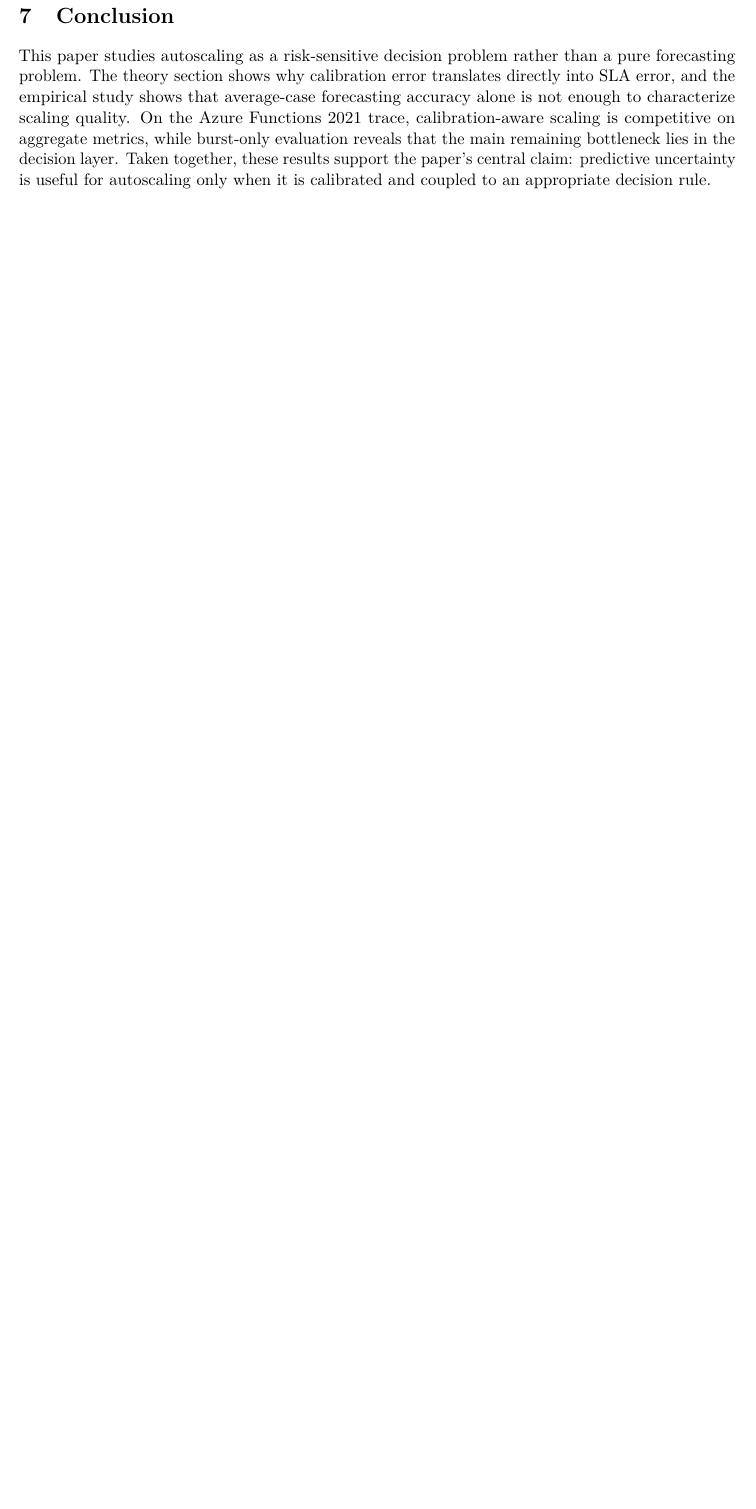
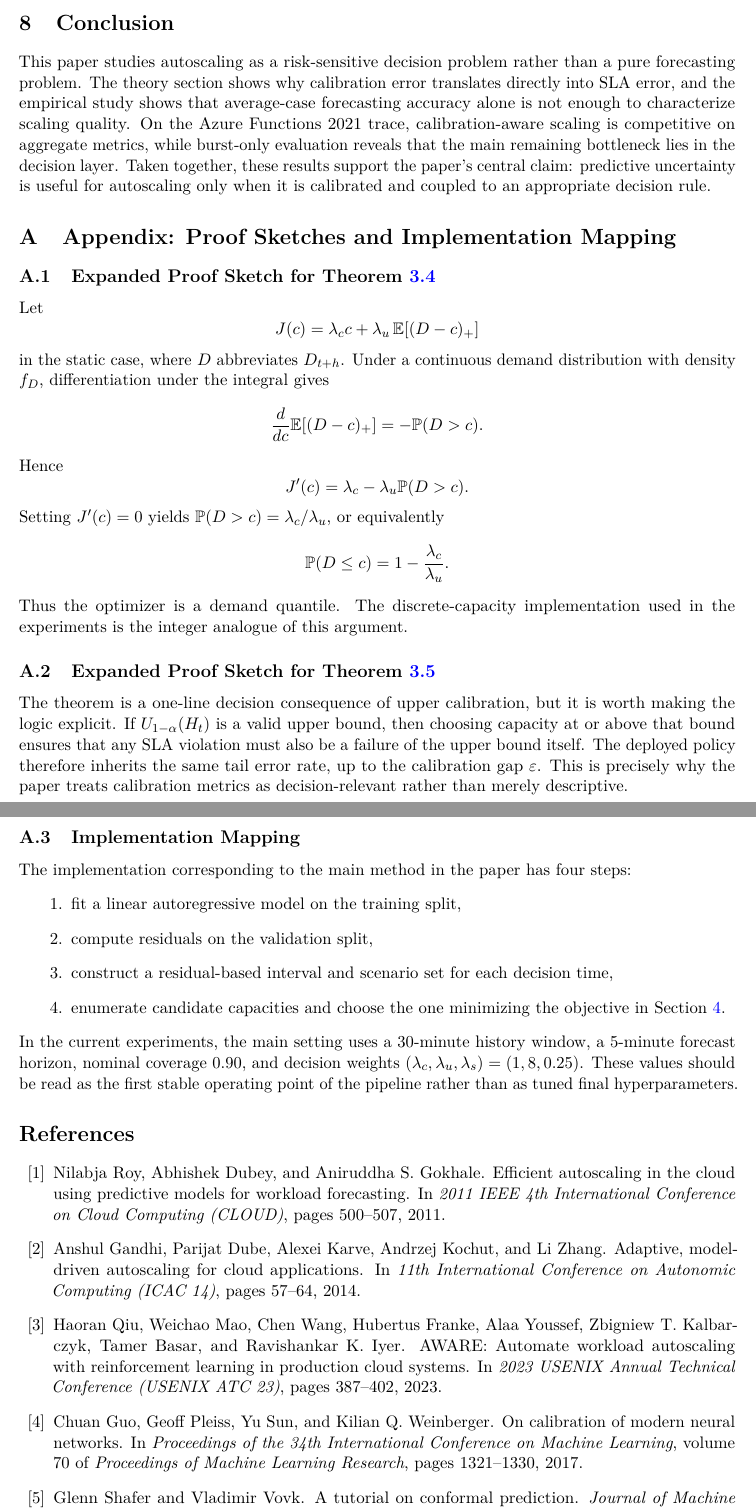
Before and after one commit to danglewaee/autoscaling-for-cloud, a LaTeX paper (paper/calibration_aware_autoscaling_paper.tex): part of page 10 of 10 before the commit and two parts of pages 10 and 11 of 11 after it, the two joined at a grey line, cut so that both start at the same text, the shorter picture padded with empty space. Compiled offline with pdfLaTeX.

Commit message:
Add related work and appendix to paper

```diff
--- a/paper/calibration_aware_autoscaling_paper.tex
+++ b/paper/calibration_aware_autoscaling_paper.tex
@@ -360,3 +368,62 @@ Future work should therefore prioritize method refinement over scope expansion.
 \section{Conclusion}
 This paper studies autoscaling as a risk-sensitive decision problem rather than a pure forecasting problem. The theory section shows why calibration error translates directly into SLA error, and the empirical study shows that average-case forecasting accuracy alone is not enough to characterize scaling quality. On the Azure Functions 2021 trace, calibration-aware scaling is competitive on aggregate metrics, while burst-only evaluation reveals that the main remaining bottleneck lies in the decision layer. Taken together, these results support the paper's central claim: predictive uncertainty is useful for autoscaling only when it is calibrated and coupled to an appropriate decision rule.
 
+\appendix
+\section{Appendix: Proof Sketches and Implementation Mapping}
+\subsection{Expanded Proof Sketch for Theorem~\ref{thm:quantile-rule}}
+Let
+\[
+J(c) = \lambda_c c + \lambda_u \, \mathbb{E}[(D-c)_+]
+\]
+in the static case, where $D$ abbreviates $D_{t+h}$. Under a continuous demand distribution with density $f_D$, differentiation under the integral gives
+\[
+\frac{d}{dc}\mathbb{E}[(D-c)_+] = -\mathbb{P}(D>c).
+\]
+Hence
+\[
+J'(c)=\lambda_c-\lambda_u \mathbb{P}(D>c).
+\]
+Setting $J'(c)=0$ yields $\mathbb{P}(D>c)=\lambda_c/\lambda_u$, or equivalently
+\[
+\mathbb{P}(D \le c)=1-\frac{\lambda_c}{\lambda_u}.
+\]
+Thus the optimizer is a demand quantile. The discrete-capacity implementation used in the experiments is the integer analogue of this argument.
+
+\subsection{Expanded Proof Sketch for Theorem~\ref{thm:calibration-to-sla}}
+The theorem is a one-line decision consequence of upper calibration, but it is worth making the logic explicit. If $U_{1-\alpha}(H_t)$ is a valid upper bound, then choosing capacity at or above that bound ensures that any SLA violation must also be a failure of the upper bound itself. The deployed policy therefore inherits the same tail error rate, up to the calibration gap $\varepsilon$. This is precisely why the paper treats calibration metrics as decision-relevant rather than merely descriptive.
+
+\subsection{Implementation Mapping}
+The implementation corresponding to the main method in the paper has four steps:
+\begin{enumerate}[leftmargin=1.2cm]
+    \item fit a linear autoregressive model on the training split,
+    \item compute residuals on the validation split,
+    \item construct a residual-based interval and scenario set for each decision time,
+    \item enumerate candidate capacities and choose the one minimizing the objective in Section~\ref{sec:method}.
+\end{enumerate}
+In the current experiments, the main setting uses a 30-minute history window, a 5-minute forecast horizon, nominal coverage $0.90$, and decision weights $(\lambda_c,\lambda_u,\lambda_s)=(1,8,0.25)$. These values should be read as the first stable operating point of the pipeline rather than as tuned final hyperparameters.
+
+\begin{thebibliography}{99}
+\bibitem{roy2011efficient}
+Nilabja Roy, Abhishek Dubey, and Aniruddha S. Gokhale.
+\newblock Efficient autoscaling in the cloud using predictive models for workload forecasting.
+\newblock In {\em 2011 IEEE 4th International Conference on Cloud Computing (CLOUD)}, pages 500--507, 2011.
+
+\bibitem{gandhi2014adaptive}
+Anshul Gandhi, Parijat Dube, Alexei Karve, Andrzej Kochut, and Li Zhang.
+\newblock Adaptive, model-driven autoscaling for cloud applications.
+\newblock In {\em 11th International Conference on Autonomic Computing (ICAC 14)}, pages 57--64, 2014.
+
+\bibitem{qiu2023aware}
+Haoran Qiu, Weichao Mao, Chen Wang, Hubertus Franke, Alaa Youssef, Zbigniew T. Kalbarczyk, Tamer Basar, and Ravishankar K. Iyer.
+\newblock {AWARE}: Automate workload autoscaling with reinforcement learning in production cloud systems.
+\newblock In {\em 2023 USENIX Annual Technical Conference (USENIX ATC 23)}, pages 387--402, 2023.
+
+\bibitem{guo2017calibration}
+Chuan Guo, Geoff Pleiss, Yu Sun, and Kilian Q. Weinberger.
+\newblock On calibration of modern neural networks.
+\newblock In {\em Proceedings of the 34th International Conference on Machine Learning}, volume 70 of {\em Proceedings of Machine Learning Research}, pages 1321--1330, 2017.
+
+\bibitem{shafer2008tutorial}
+Glenn Shafer and Vladimir Vovk.
+\newblock A tutorial on conformal prediction.
+\newblock {\em Journal of Machine Learning Research}, 9:371--421, 2008.
```
Also changed, not shown: paper/calibration_aware_autoscaling_paper.tex (15 more changed lines).
